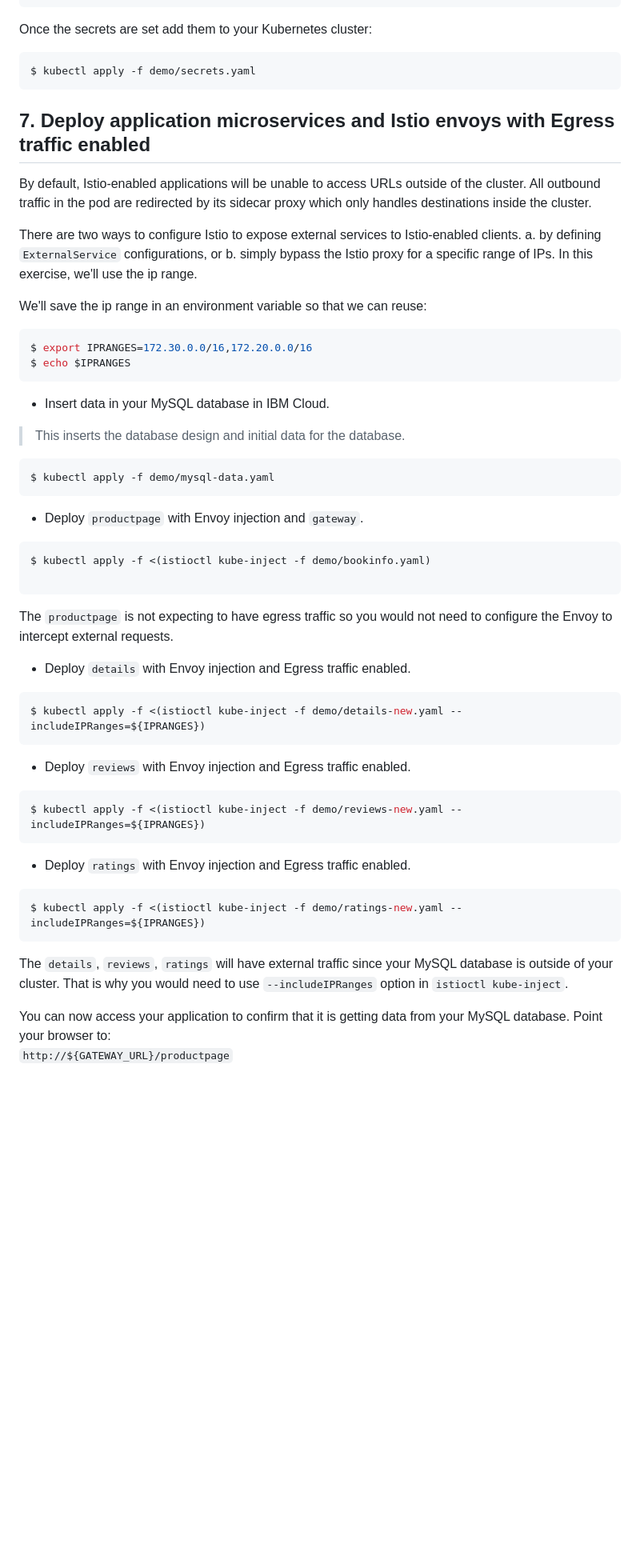
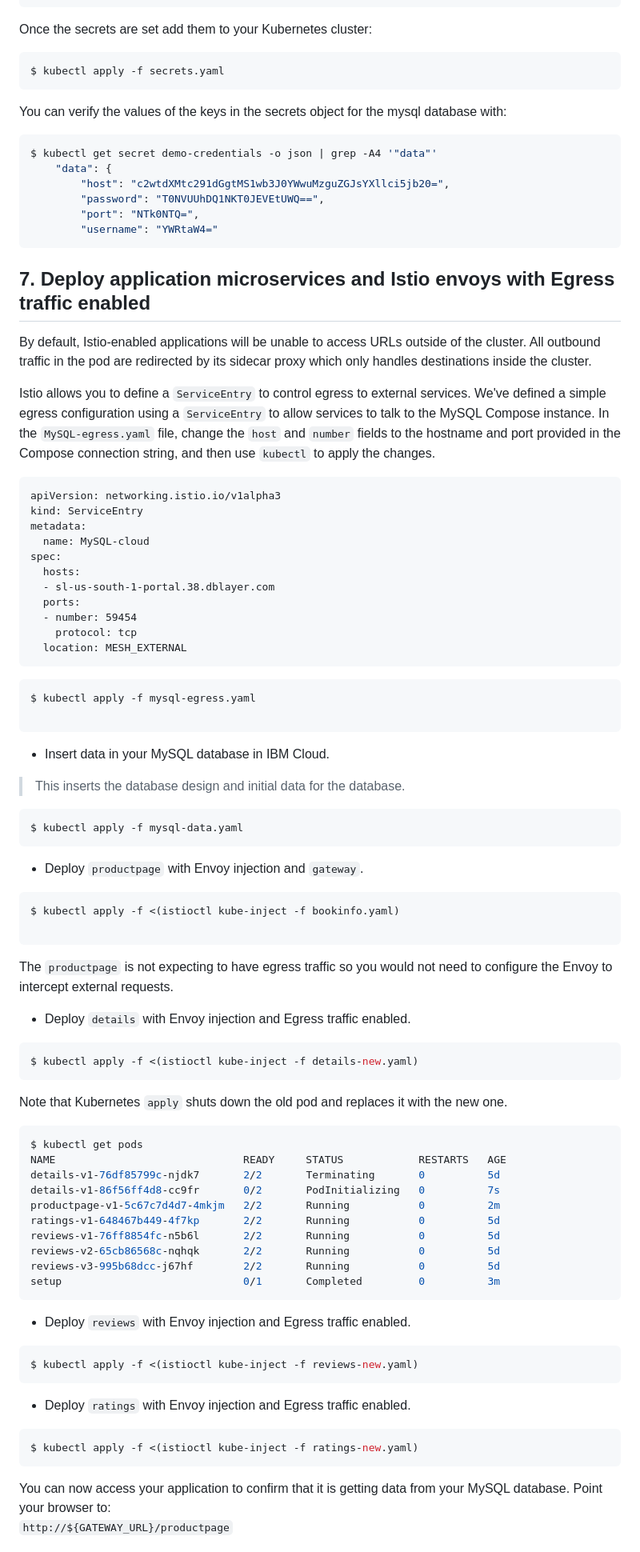
Before and after one commit to IBM/microservices-traffic-management-using-istio, a Markdown page: README.md, the part around the change printed below. Shown: that part at 80% size. Rendered like a GitHub page; blank space fills up the shorter version.

````diff
--- a/README.md
+++ b/README.md
@@ -337,34 +350,57 @@ data:
 Once the secrets are set add them to your Kubernetes cluster:
 
 ```bash
-$ kubectl apply -f demo/secrets.yaml
+$ kubectl apply -f secrets.yaml
+```
+
+You can verify the values of the keys in the secrets object for the mysql database with:
+
+```bash
+$ kubectl get secret demo-credentials -o json | grep -A4 '"data"'
+    "data": {
+        "host": "c2wtdXMtc291dGgtMS1wb3J0YWwuMzguZGJsYXllci5jb20=",
+        "password": "T0NVUUhDQ1NKT0JEVEtUWQ==",
+        "port": "NTk0NTQ=",
+        "username": "YWRtaW4="
 ```
 
 ## 7. Deploy application microservices and Istio envoys with Egress traffic enabled
 
 By default, Istio-enabled applications will be unable to access URLs outside of the cluster. All outbound traffic in the pod are redirected by its sidecar proxy which only handles destinations inside the cluster.
 
+Istio allows you to define a `ServiceEntry` to control egress to external services.  We've defined a simple egress configuration using a `ServiceEntry` to allow services to talk to the MySQL Compose instance.  In the `MySQL-egress.yaml` file, change the `host` and `number` fields to the hostname and port provided in the Compose connection string, and then use `kubectl` to apply the changes.
 
-There are two ways to configure Istio to expose external services to Istio-enabled clients. a. by defining `ExternalService` configurations, or b. simply bypass the Istio proxy for a specific range of IPs. In this exercise, we'll use the ip range.
 
-We'll save the ip range in an environment variable so that we can reuse:
+```
+apiVersion: networking.istio.io/v1alpha3
+kind: ServiceEntry
+metadata:
+  name: MySQL-cloud
+spec:
+  hosts:
+  - sl-us-south-1-portal.38.dblayer.com
+  ports:
+  - number: 59454
+    protocol: tcp
+  location: MESH_EXTERNAL
+```
 
 ```bash
-$ export IPRANGES=172.30.0.0/16,172.20.0.0/16
-$ echo $IPRANGES
+$ kubectl apply -f mysql-egress.yaml
+
 ```
 
 * Insert data in your MySQL database in IBM Cloud.
 > This inserts the database design and initial data for the database.
 
 ```bash
-$ kubectl apply -f demo/mysql-data.yaml
+$ kubectl apply -f mysql-data.yaml
 ```
 
 * Deploy `productpage` with Envoy injection and `gateway`.
 
 ```bash
-$ kubectl apply -f <(istioctl kube-inject -f demo/bookinfo.yaml)
+$ kubectl apply -f <(istioctl kube-inject -f bookinfo.yaml)
 
 ```
 The `productpage` is not expecting to have egress traffic so you would not need to configure the Envoy to intercept external requests.
@@ -372,22 +408,35 @@ The `productpage` is not expecting to have egress traffic so you would not need
 * Deploy `details` with Envoy injection and Egress traffic enabled.
 
 ```bash
-$ kubectl apply -f <(istioctl kube-inject -f demo/details-new.yaml --includeIPRanges=${IPRANGES})
+$ kubectl apply -f <(istioctl kube-inject -f details-new.yaml)
+```
+
+Note that Kubernetes `apply` shuts down the old pod and replaces it with the new one.
+
+```bash
+$ kubectl get pods
+NAME                              READY     STATUS            RESTARTS   AGE
+details-v1-76df85799c-njdk7       2/2       Terminating       0          5d
+details-v1-86f56ff4d8-cc9fr       0/2       PodInitializing   0          7s
+productpage-v1-5c67c7d4d7-4mkjm   2/2       Running           0          2m
+ratings-v1-648467b449-4f7kp       2/2       Running           0          5d
+reviews-v1-76ff8854fc-n5b6l       2/2       Running           0          5d
+reviews-v2-65cb86568c-nqhqk       2/2       Running           0          5d
+reviews-v3-995b68dcc-j67hf        2/2       Running           0          5d
+setup                             0/1       Completed         0          3m
 ```
 
 * Deploy `reviews` with Envoy injection and Egress traffic enabled.
 
 ```bash
-$ kubectl apply -f <(istioctl kube-inject -f demo/reviews-new.yaml --includeIPRanges=${IPRANGES})
+$ kubectl apply -f <(istioctl kube-inject -f reviews-new.yaml)
 ```
 
 * Deploy `ratings` with Envoy injection and Egress traffic enabled.
 
 ```bash
-$ kubectl apply -f <(istioctl kube-inject -f demo/ratings-new.yaml --includeIPRanges=${IPRANGES})
+$ kubectl apply -f <(istioctl kube-inject -f ratings-new.yaml)
 ```
-
-The `details`, `reviews`, `ratings` will have external traffic since your MySQL database is outside of your cluster. That is why you would need to use `--includeIPRanges` option in `istioctl kube-inject`.
 
 You can now access your application to confirm that it is getting data from your MySQL database.
 Point your browser to:
````
Also changed, not shown: other parts of README.md (+43 -31 lines), images/jaeger1.png (added), images/jaeger2.png (added), images/jaeger3.png (added), 6 other files.
